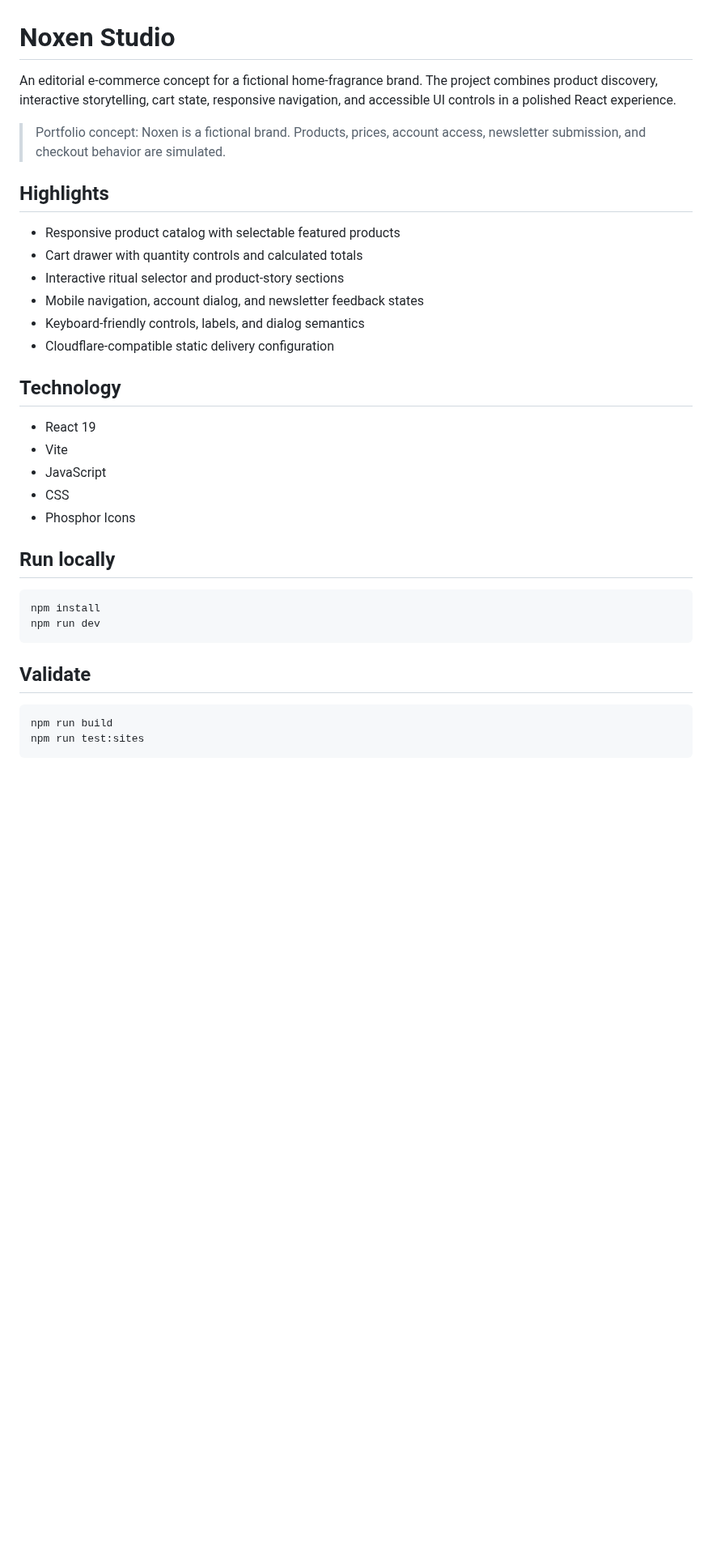
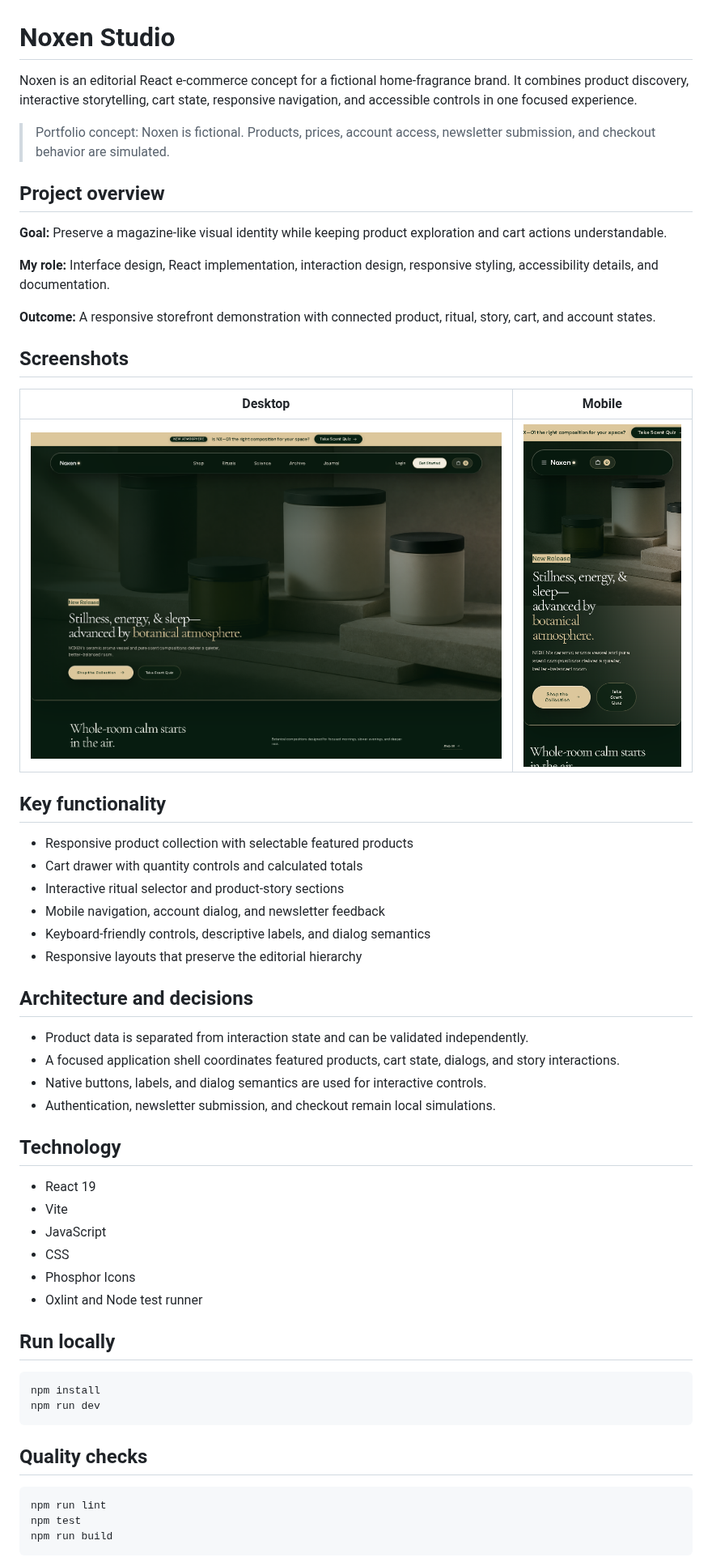
Before and after one commit to mohamed-t-dev/noxen-ecommerce-experience, a Markdown page: README.md, the part around one of its changes. Shown at 81% size. Drawn GitHub-style; pictures changed too: docs/screenshots/overview-desktop.png (added), docs/screenshots/overview-mobile.png (added); blank space fills up the shorter version.

Commit message:
Add professional project evidence (#2)

````diff
--- a/README.md
+++ b/README.md
@@ -1,17 +1,38 @@
 # Noxen Studio
 
-An editorial e-commerce concept for a fictional home-fragrance brand. The project combines product discovery, interactive storytelling, cart state, responsive navigation, and accessible UI controls in a polished React experience.
+Noxen is an editorial React e-commerce concept for a fictional home-fragrance brand. It combines product discovery, interactive storytelling, cart state, responsive navigation, and accessible controls in one focused experience.
 
-> Portfolio concept: Noxen is a fictional brand. Products, prices, account access, newsletter submission, and checkout behavior are simulated.
+> Portfolio concept: Noxen is fictional. Products, prices, account access, newsletter submission, and checkout behavior are simulated.
 
-## Highlights
+## Project overview
 
-- Responsive product catalog with selectable featured products
+**Goal:** Preserve a magazine-like visual identity while keeping product exploration and cart actions understandable.
+
+**My role:** Interface design, React implementation, interaction design, responsive styling, accessibility details, and documentation.
+
+**Outcome:** A responsive storefront demonstration with connected product, ritual, story, cart, and account states.
+
+## Screenshots
+
+| Desktop | Mobile |
+| --- | --- |
+| ![Noxen desktop homepage](docs/screenshots/overview-desktop.png) | ![Noxen mobile homepage](docs/screenshots/overview-mobile.png) |
+
+## Key functionality
+
+- Responsive product collection with selectable featured products
 - Cart drawer with quantity controls and calculated totals
 - Interactive ritual selector and product-story sections
-- Mobile navigation, account dialog, and newsletter feedback states
-- Keyboard-friendly controls, labels, and dialog semantics
-- Cloudflare-compatible static delivery configuration
+- Mobile navigation, account dialog, and newsletter feedback
+- Keyboard-friendly controls, descriptive labels, and dialog semantics
+- Responsive layouts that preserve the editorial hierarchy
+
+## Architecture and decisions
+
+- Product data is separated from interaction state and can be validated independently.
+- A focused application shell coordinates featured products, cart state, dialogs, and story interactions.
+- Native buttons, labels, and dialog semantics are used for interactive controls.
+- Authentication, newsletter submission, and checkout remain local simulations.
 
 ## Technology
 
@@ -20,6 +41,7 @@ An editorial e-commerce concept for a fictional home-fragrance brand. The projec
 - JavaScript
 - CSS
 - Phosphor Icons
+- Oxlint and Node test runner
 
 ## Run locally
 
@@ -28,10 +50,11 @@ npm install
 npm run dev
 ```
 
-## Validate
+## Quality checks
 
 ```bash
+npm run lint
+npm test
 npm run build
-npm run test:sites
 ```
 
````
Also changed, not shown: other parts of README.md (+10 -2 lines), ASSETS.md (added, +5 -0 lines), 13 other files.
